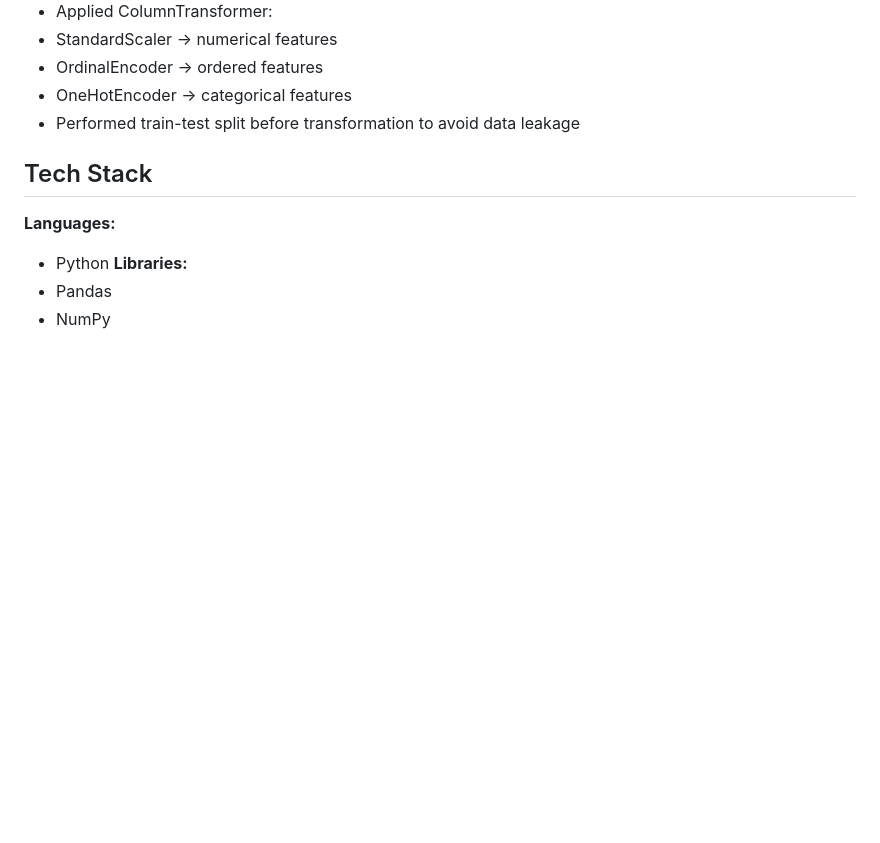
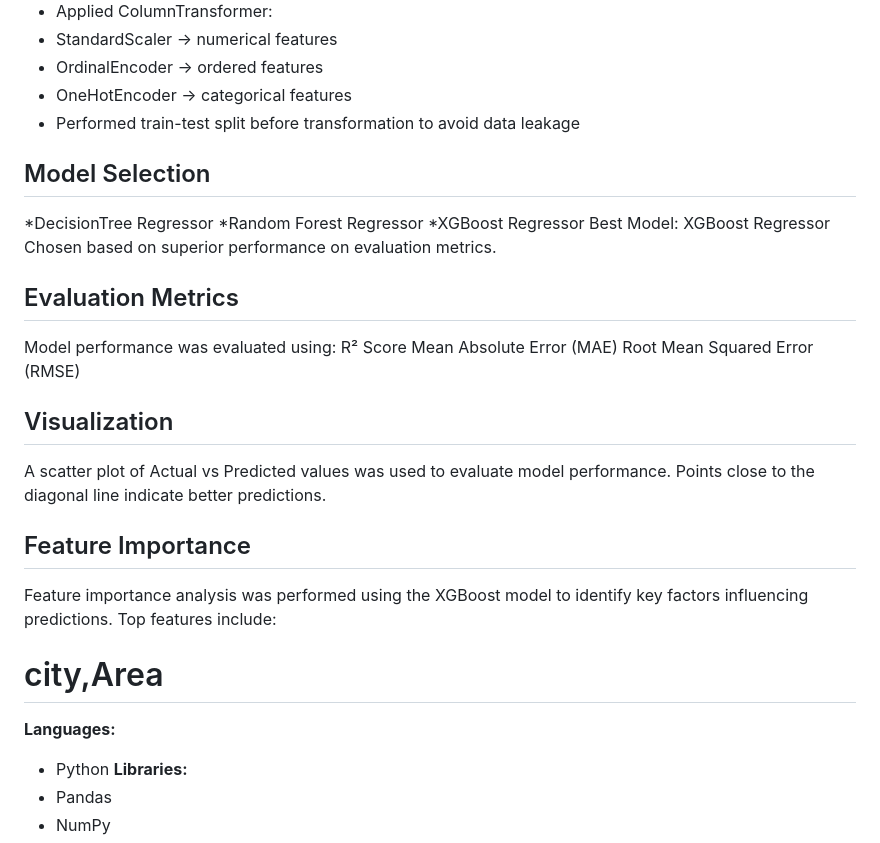
Before and after one commit to Aswathi04-ui/Restaurant-Success-Prediction, a Markdown page: README.md, the part around the change. Drawn GitHub-style; blank space fills up the shorter version.

Commit message:
Enhance README with model evaluation details
Added sections on model selection, evaluation metrics, visualization, and feature importance to the README.

```diff
--- a/README.md
+++ b/README.md
@@ -44,8 +44,24 @@ Lower rating → Less successful restaurant
 * OrdinalEncoder → ordered features
 * OneHotEncoder → categorical features
 * Performed train-test split before transformation to avoid data leakage
-
-##  Tech Stack
+## Model Selection
+*DecisionTree Regressor
+*Random Forest Regressor
+*XGBoost Regressor
+Best Model: XGBoost Regressor
+Chosen based on superior performance on evaluation metrics.
+## Evaluation Metrics
+Model performance was evaluated using:
+R² Score
+Mean Absolute Error (MAE)
+Root Mean Squared Error (RMSE)
+## Visualization
+A scatter plot of Actual vs Predicted values was used to evaluate model performance.
+Points close to the diagonal line indicate better predictions.
+## Feature Importance
+Feature importance analysis was performed using the XGBoost model to identify key factors influencing predictions.
+Top features include:
+# city,Area
 
 **Languages:**
 * Python
```
